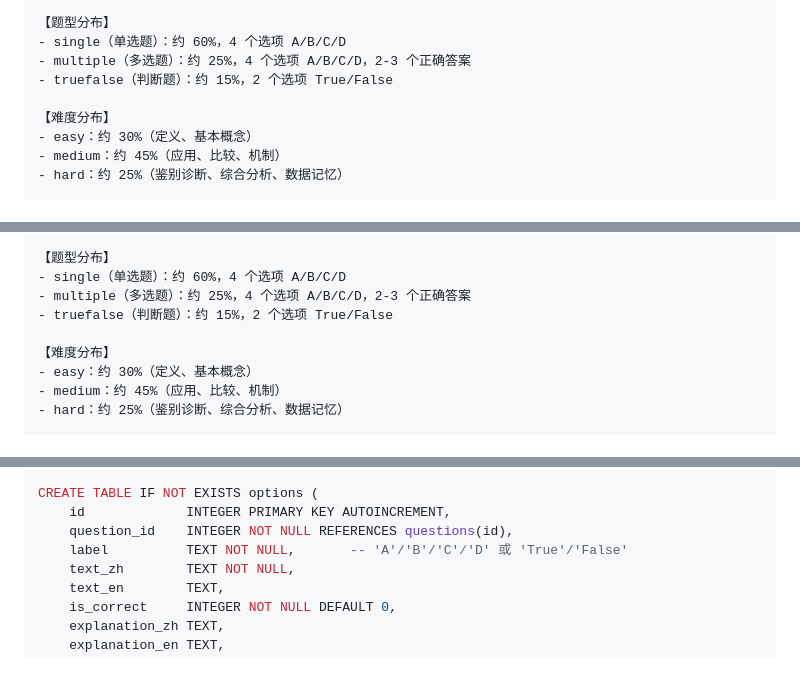
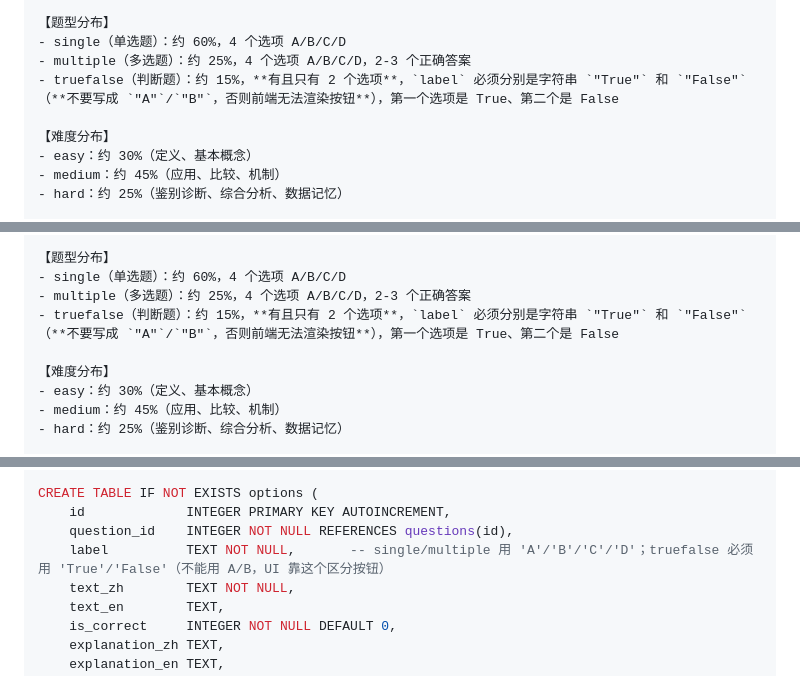
Before and after one commit to RyanZhou416/QuizForge, a Markdown page: docs/quiz-generation-prompt.md, 3 parts joined by grey strips. GitHub-like rendering.

Commit message:
docs: 明确 truefalse 题型的 label 必须为 True/False
前端按钮渲染依赖 label 字符串，写成 A/B 会导致按钮无法显示。

Made-with: Cursor

```diff
--- a/docs/quiz-generation-prompt.md
+++ b/docs/quiz-generation-prompt.md
@@ -51,7 +51,7 @@
 【题型分布】
 - single（单选题）：约 60%，4 个选项 A/B/C/D
 - multiple（多选题）：约 25%，4 个选项 A/B/C/D，2-3 个正确答案
-- truefalse（判断题）：约 15%，2 个选项 True/False
+- truefalse（判断题）：约 15%，**有且只有 2 个选项**，`label` 必须分别是字符串 `"True"` 和 `"False"`（**不要写成 `"A"`/`"B"`，否则前端无法渲染按钮**），第一个选项是 True、第二个是 False
 
 【难度分布】
 - easy：约 30%（定义、基本概念）
@@ -187,7 +187,7 @@
 【题型分布】
 - single（单选题）：约 60%，4 个选项 A/B/C/D
 - multiple（多选题）：约 25%，4 个选项 A/B/C/D，2-3 个正确答案
-- truefalse（判断题）：约 15%，2 个选项 True/False
+- truefalse（判断题）：约 15%，**有且只有 2 个选项**，`label` 必须分别是字符串 `"True"` 和 `"False"`（**不要写成 `"A"`/`"B"`，否则前端无法渲染按钮**），第一个选项是 True、第二个是 False
 
 【难度分布】
 - easy：约 30%（定义、基本概念）
@@ -364,7 +364,7 @@ CREATE TABLE IF NOT EXISTS questions (
 CREATE TABLE IF NOT EXISTS options (
     id             INTEGER PRIMARY KEY AUTOINCREMENT,
     question_id    INTEGER NOT NULL REFERENCES questions(id),
-    label          TEXT NOT NULL,       -- 'A'/'B'/'C'/'D' 或 'True'/'False'
+    label          TEXT NOT NULL,       -- single/multiple 用 'A'/'B'/'C'/'D'；truefalse 必须用 'True'/'False'（不能用 A/B，UI 靠这个区分按钮）
     text_zh        TEXT NOT NULL,
     text_en        TEXT,
     is_correct     INTEGER NOT NULL DEFAULT 0,
```
